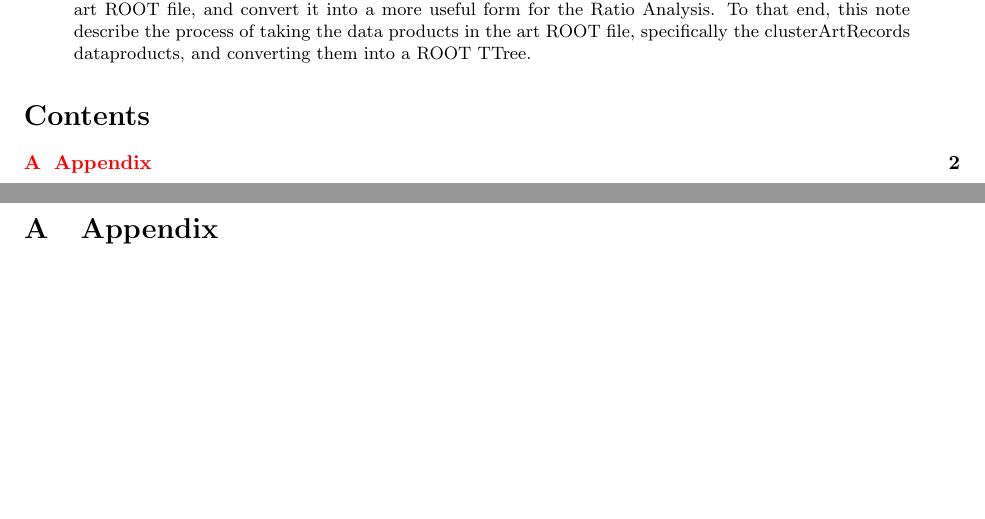
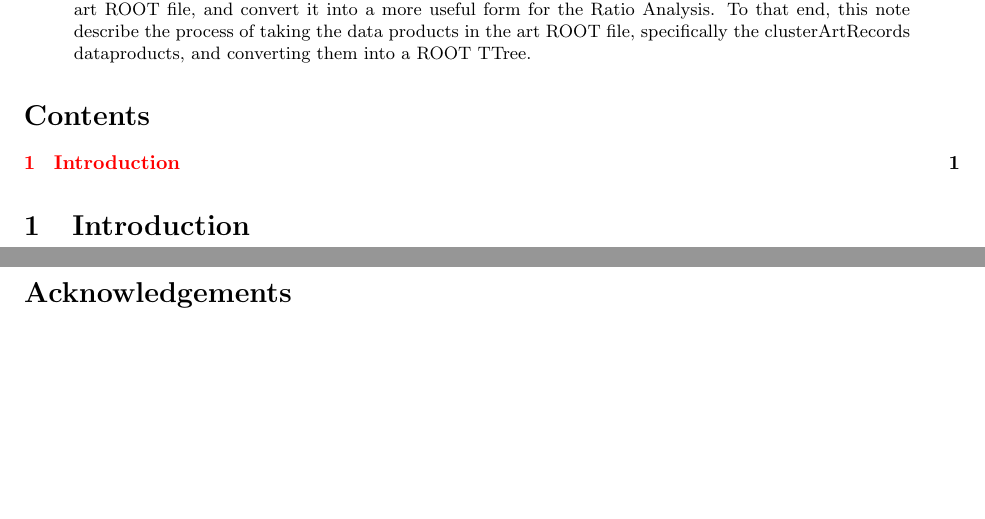
Before and after one commit to sbfoster12/g-2, a LaTeX paper (Documentation/RatioAnalysis/MakingRootTrees/main.tex, which reads Documentation/RatioAnalysis/MakingRootTrees/Intro.tex): two parts of pages 1 and 2 of 3 before the commit and two parts of pages 1 and 2 of 2 after it, joined at a grey line, cut so that both start at the same text. Compiled offline with pdfLaTeX.

Commit message:
Add new intro file

```diff
--- /dev/null
+++ b/Documentation/RatioAnalysis/MakingRootTrees/Intro.tex
@@ -0,0 +1 @@
+\section{Introduction}
--- a/Documentation/RatioAnalysis/MakingRootTrees/main.tex
+++ b/Documentation/RatioAnalysis/MakingRootTrees/main.tex
@@ -44,5 +44,5 @@
 
-\input{appendix.tex}
+%\input{appendix.tex}
 
 \clearpage
 \printbibliography
```
Also changed, not shown: Documentation/RatioAnalysis/MakingRootTrees/main.tex (2 more changed lines).
